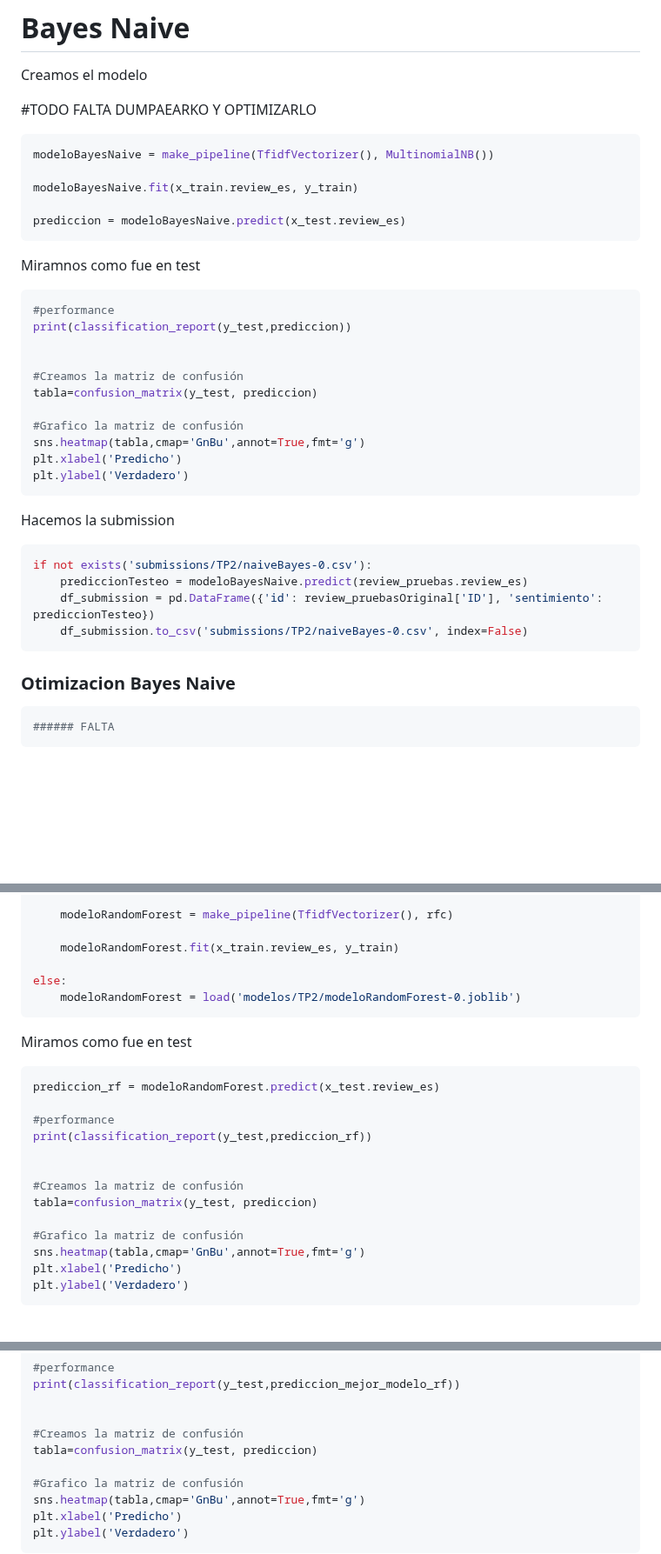
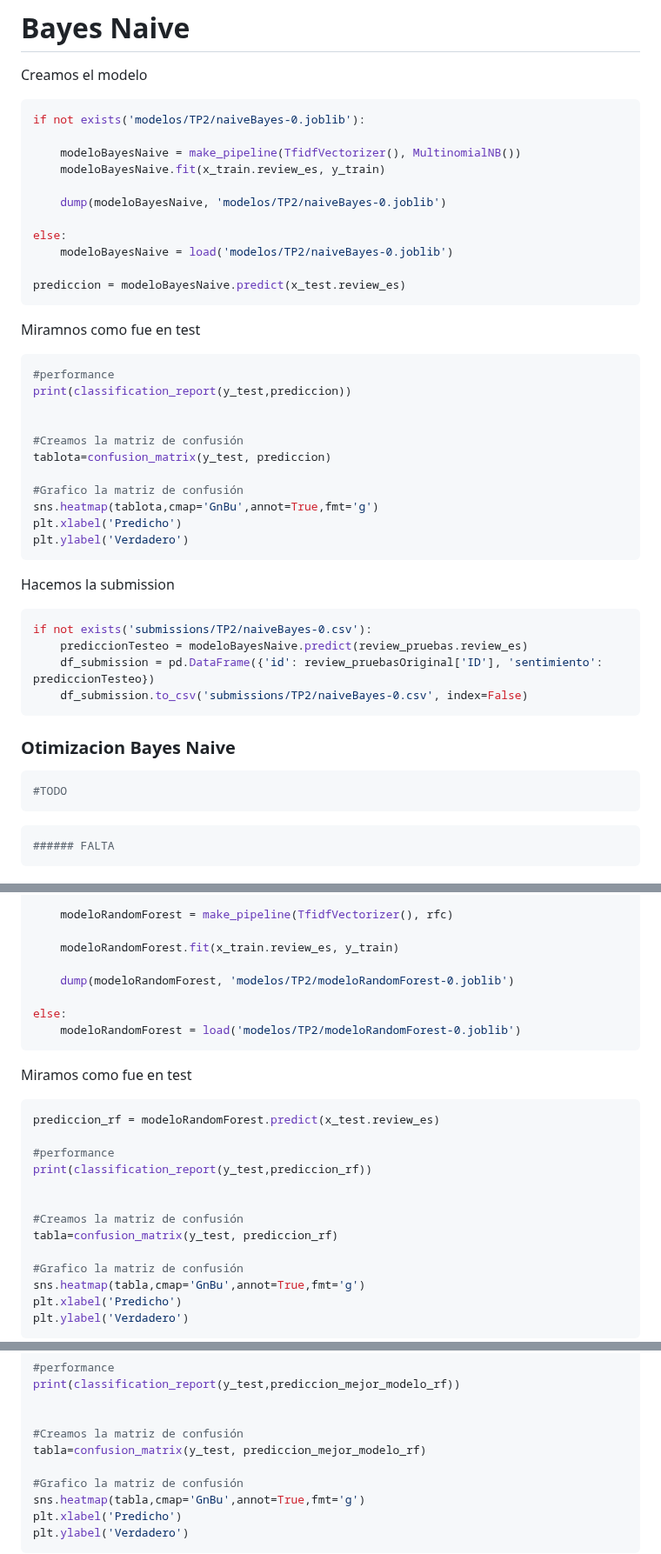
Before and after one commit to Los-persistentes-de-Pearson/7506R-1C2023-GRUPO09, a Markdown page: 7506R-1C2023-TP2-GRUPO09-CHP01.md, 3 parts joined by grey strips. Shown at 87% size. Rendered like a GitHub page; blank space fills up the shorter version.

Commit message:
correcciones en matrices de confusion + guardo modelo bayes naive

````diff
--- a/7506R-1C2023-TP2-GRUPO09-CHP01.md
+++ b/7506R-1C2023-TP2-GRUPO09-CHP01.md
@@ -99,13 +99,16 @@ x_train, x_test, y_train, y_test = train_test_split(reviewDf_x,
 
 Creamos el modelo
 
+```python
+if not exists('modelos/TP2/naiveBayes-0.joblib'):
 
-#TODO FALTA DUMPAEARKO Y OPTIMIZARLO
+    modeloBayesNaive = make_pipeline(TfidfVectorizer(), MultinomialNB())
+    modeloBayesNaive.fit(x_train.review_es, y_train)
 
-```python
-modeloBayesNaive = make_pipeline(TfidfVectorizer(), MultinomialNB())
+    dump(modeloBayesNaive, 'modelos/TP2/naiveBayes-0.joblib')
 
-modeloBayesNaive.fit(x_train.review_es, y_train)
+else:
+    modeloBayesNaive = load('modelos/TP2/naiveBayes-0.joblib')
 
 prediccion = modeloBayesNaive.predict(x_test.review_es)
 ```
@@ -118,10 +121,10 @@ print(classification_report(y_test,prediccion))
 
 
 #Creamos la matriz de confusión
-tabla=confusion_matrix(y_test, prediccion)
+tablota=confusion_matrix(y_test, prediccion)
 
 #Grafico la matriz de confusión
-sns.heatmap(tabla,cmap='GnBu',annot=True,fmt='g')
+sns.heatmap(tablota,cmap='GnBu',annot=True,fmt='g')
 plt.xlabel('Predicho')
 plt.ylabel('Verdadero')
 ```
@@ -136,6 +139,10 @@ if not exists('submissions/TP2/naiveBayes-0.csv'):
 ```
 
 ### Otimizacion Bayes Naive
+
+```python
+#TODO
+```
 
 ```python
 ###### FALTA
@@ -161,6 +168,8 @@ if exists('modelos/TP2/modeloRandomForest-0.joblib') == False:
 
     modeloRandomForest.fit(x_train.review_es, y_train)
 
+    dump(modeloRandomForest, 'modelos/TP2/modeloRandomForest-0.joblib')
+
 else:
     modeloRandomForest = load('modelos/TP2/modeloRandomForest-0.joblib')
 ```
@@ -175,7 +184,7 @@ print(classification_report(y_test,prediccion_rf))
 
 
 #Creamos la matriz de confusión
-tabla=confusion_matrix(y_test, prediccion)
+tabla=confusion_matrix(y_test, prediccion_rf)
 
 #Grafico la matriz de confusión
 sns.heatmap(tabla,cmap='GnBu',annot=True,fmt='g')
@@ -259,7 +268,7 @@ print(classification_report(y_test,prediccion_mejor_modelo_rf))
 
 
 #Creamos la matriz de confusión
-tabla=confusion_matrix(y_test, prediccion)
+tabla=confusion_matrix(y_test, prediccion_mejor_modelo_rf)
 
 #Grafico la matriz de confusión
 sns.heatmap(tabla,cmap='GnBu',annot=True,fmt='g')
````
